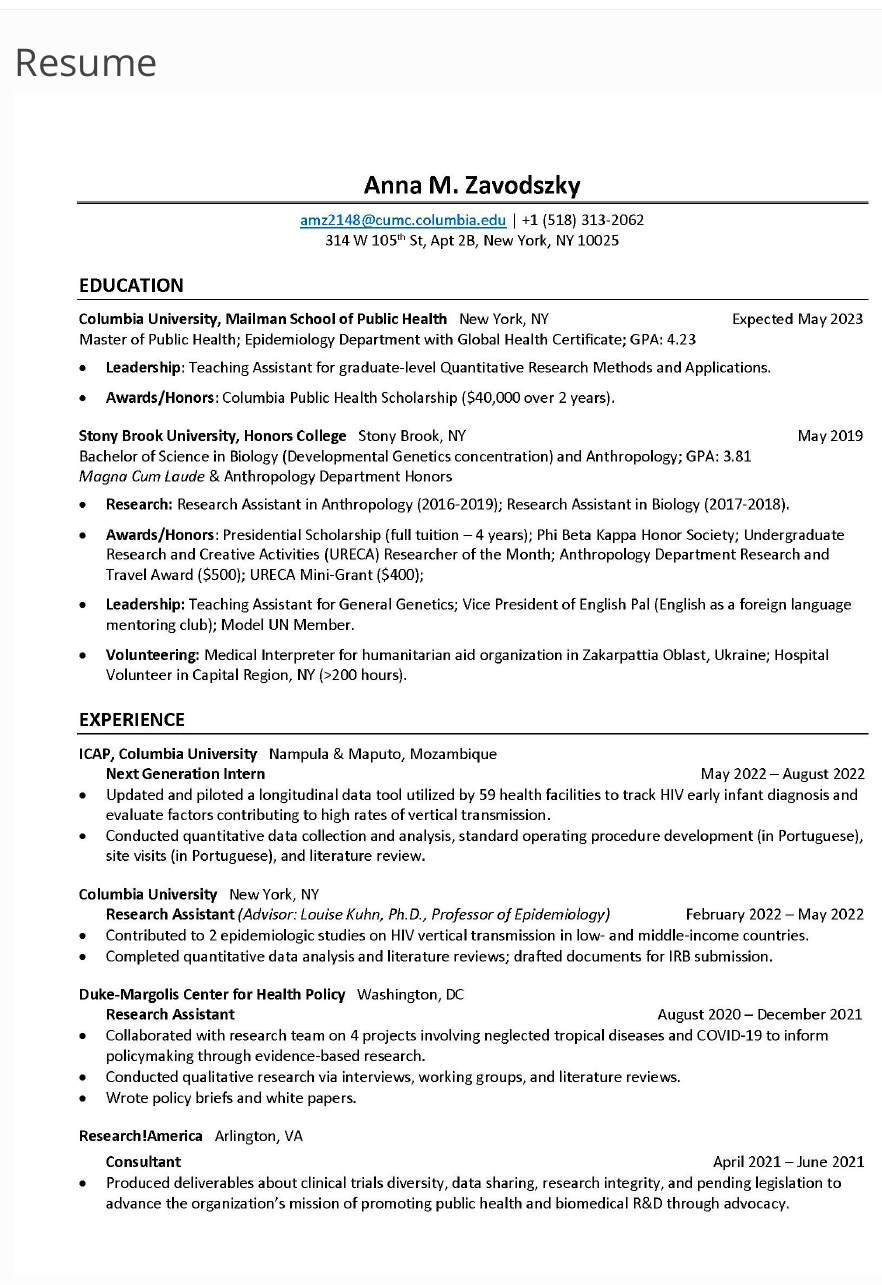
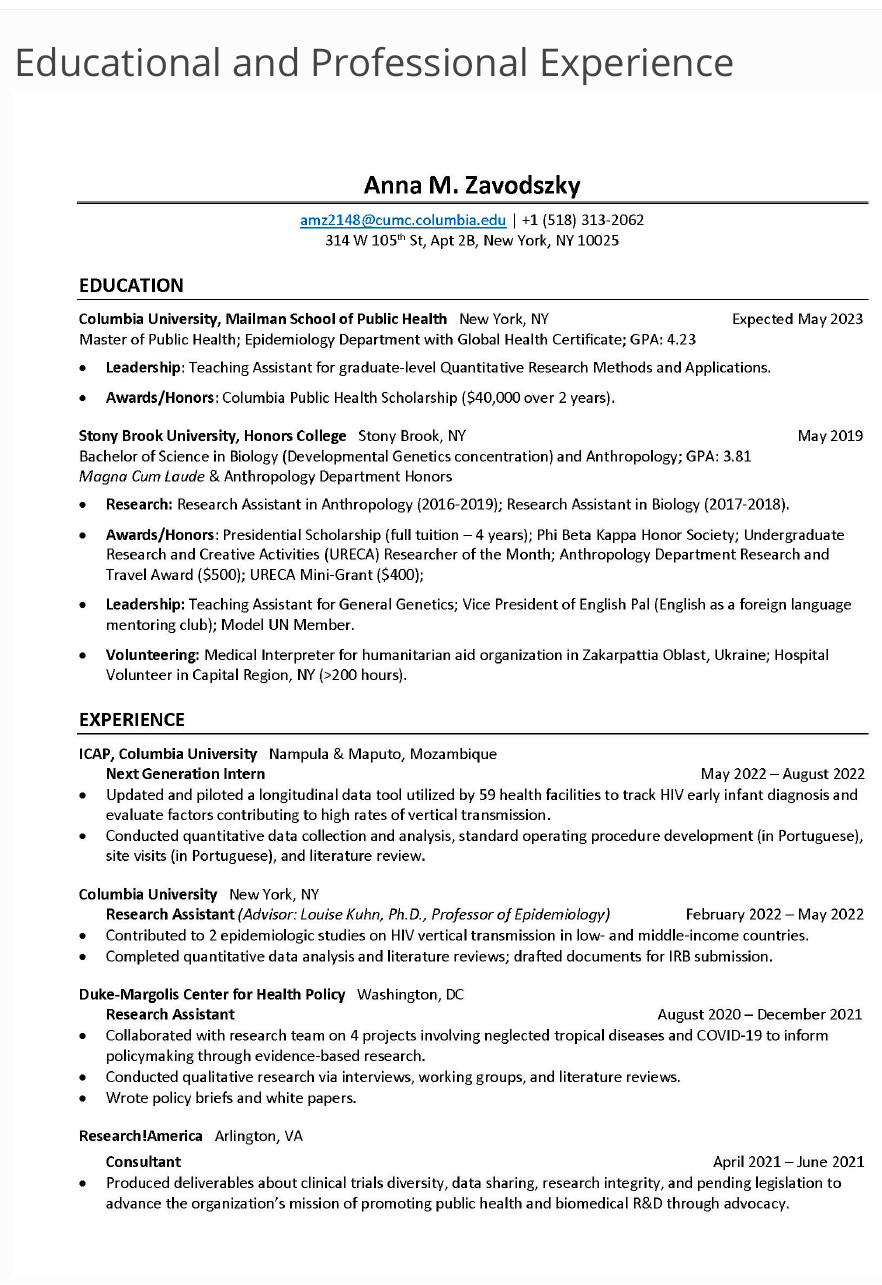
Before and after one commit to amz2148/amz2148.github.io, an R Markdown document (about.Rmd): the page in a window 1100 px wide, from its top. The pictures show the output file about.html that the author committed with the source, opened offline; library style sheets and scripts come from the installed R packages.

Commit message:
changed header

```diff
--- a/about.Rmd
+++ b/about.Rmd
@@ -1,5 +1,5 @@
 ---
-title: "Resume"
+title: "Educational and Professional Experience"
 ---
 
 
```
Also changed, not shown: about.html.
